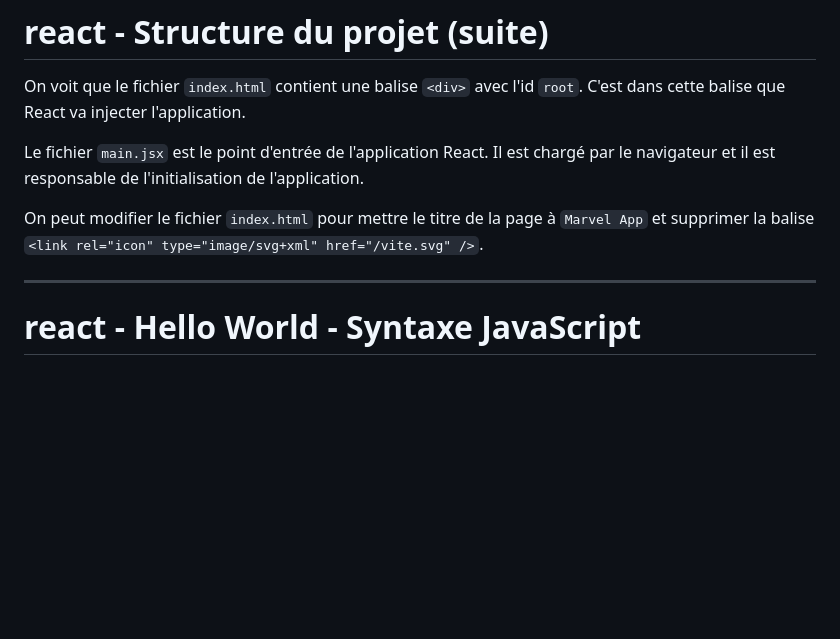
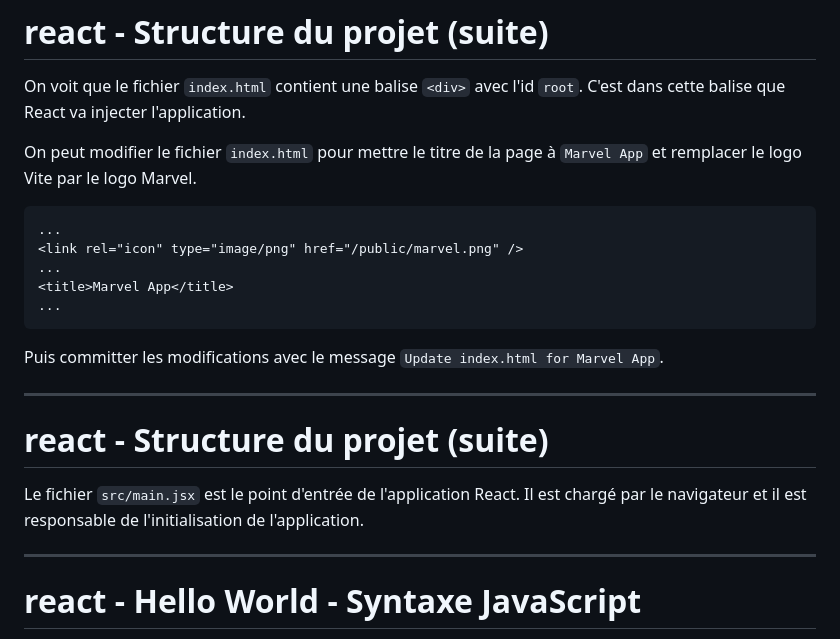
Before and after one commit to but-sd/prez, a Markdown page: slides/marvel-app-0.3.0.md, the part around the change. Drawn GitHub-style; blank space fills up the shorter version.

Commit message:
update: modify index.html to set title and update favicon for Marvel App

````diff
--- a/slides/marvel-app-0.3.0.md
+++ b/slides/marvel-app-0.3.0.md
@@ -348,9 +348,23 @@ Afin de comprendre la structure d'un projet React, on peut partir du fichier `in
 
 On voit que le fichier `index.html` contient une balise `<div>` avec l'id `root`. C'est dans cette balise que React va injecter l'application.
 
-Le fichier `main.jsx` est le point d'entrée de l'application React. Il est chargé par le navigateur et il est responsable de l'initialisation de l'application.
+On peut modifier le fichier `index.html` pour mettre le titre de la page à `Marvel App` et remplacer le logo Vite par le logo Marvel.
 
-On peut modifier le fichier `index.html` pour mettre le titre de la page à `Marvel App` et supprimer la balise `<link rel="icon" type="image/svg+xml" href="/vite.svg" />`.
+```html
+...
+<link rel="icon" type="image/png" href="/public/marvel.png" />
+...
+<title>Marvel App</title>
+...
+```
+
+Puis committer les modifications avec le message `Update index.html for Marvel App`.
+
+---
+
+# react - Structure du projet (suite)
+
+Le fichier `src/main.jsx` est le point d'entrée de l'application React. Il est chargé par le navigateur et il est responsable de l'initialisation de l'application.
 
 ---
 
````
